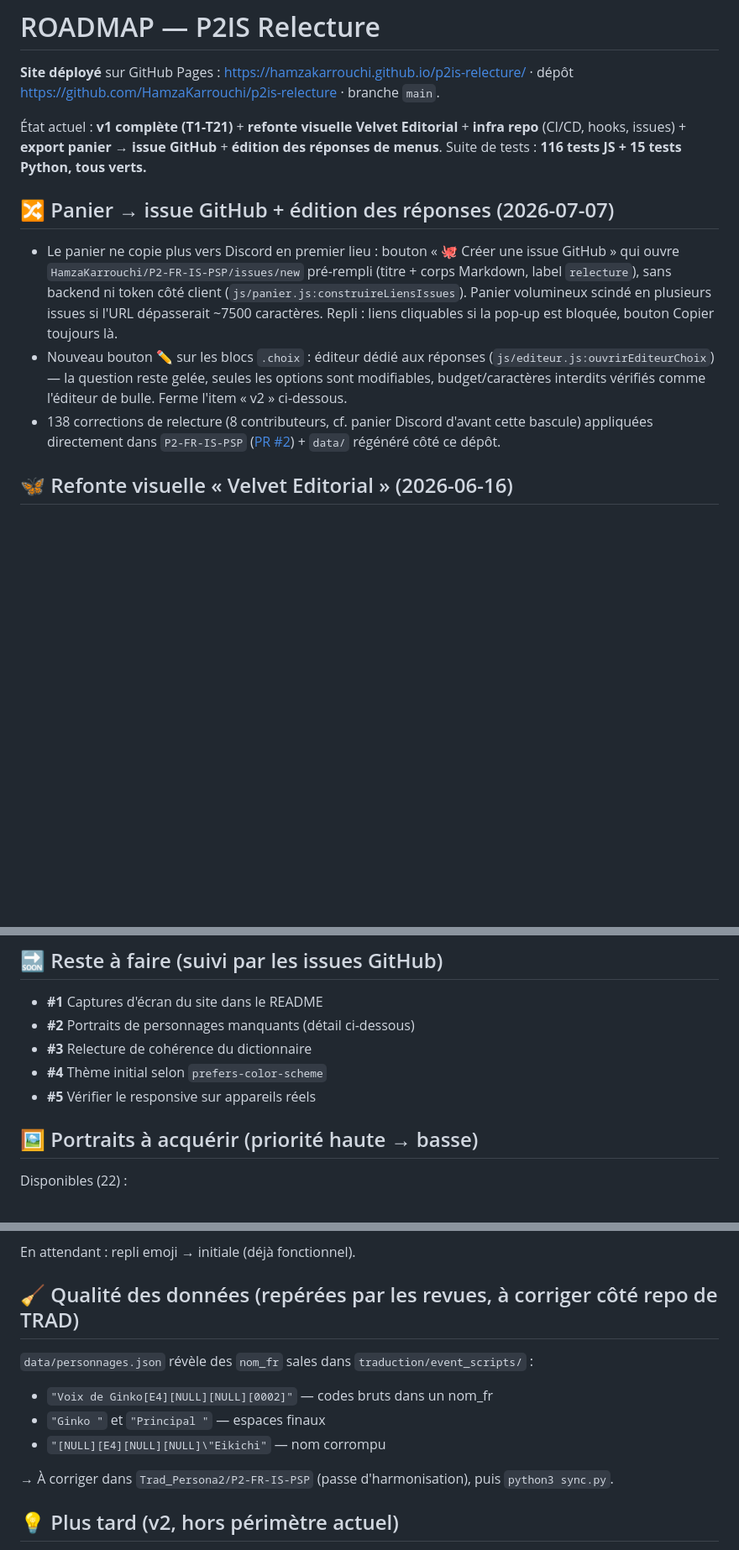
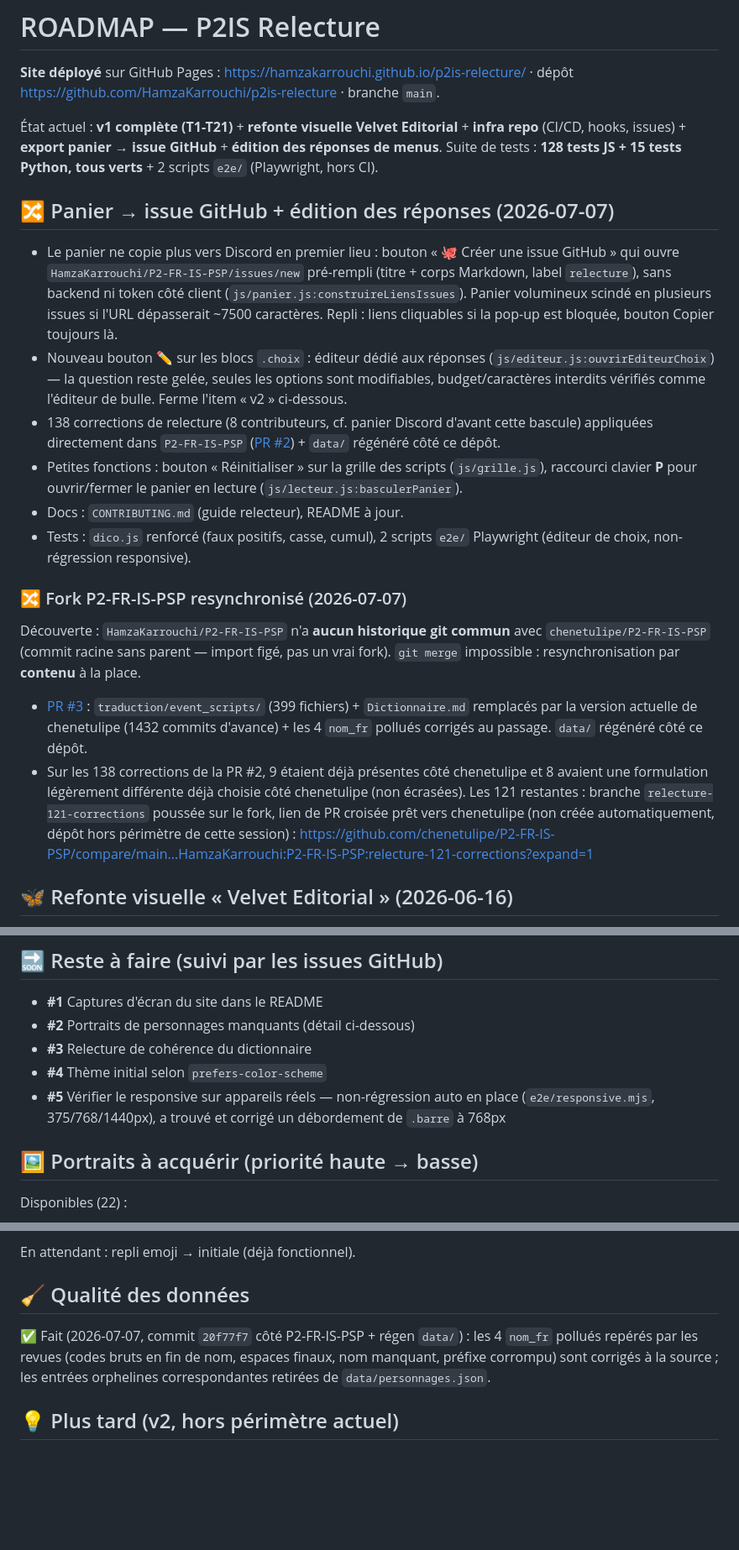
Before and after one commit to HamzaKarrouchi/p2is-relecture, a Markdown page: ROADMAP.md, 3 parts joined by grey strips. Shown at 84% size. Drawn GitHub-style; blank space fills up the shorter version.

Commit message:
docs: met à jour ROADMAP.md (resync fork, nom_fr, tests, petites fonctions)

```diff
--- a/ROADMAP.md
+++ b/ROADMAP.md
@@ -5,8 +5,8 @@
 
 État actuel : **v1 complète (T1-T21)** + **refonte visuelle Velvet Editorial** +
 **infra repo** (CI/CD, hooks, issues) + **export panier → issue GitHub** +
-**édition des réponses de menus**. Suite de tests : **116 tests JS + 15 tests
-Python, tous verts.**
+**édition des réponses de menus**. Suite de tests : **128 tests JS + 15 tests
+Python, tous verts** + 2 scripts `e2e/` (Playwright, hors CI).
 
 ## 🔀 Panier → issue GitHub + édition des réponses (2026-07-07)
 
@@ -24,6 +24,30 @@ Python, tous verts.**
   cette bascule) appliquées directement dans `P2-FR-IS-PSP`
   ([PR #2](https://github.com/HamzaKarrouchi/P2-FR-IS-PSP/pull/2)) + `data/`
   régénéré côté ce dépôt.
+- Petites fonctions : bouton « Réinitialiser » sur la grille des scripts
+  (`js/grille.js`), raccourci clavier **P** pour ouvrir/fermer le panier en
+  lecture (`js/lecteur.js:basculerPanier`).
+- Docs : `CONTRIBUTING.md` (guide relecteur), README à jour.
+- Tests : `dico.js` renforcé (faux positifs, casse, cumul), 2 scripts
+  `e2e/` Playwright (éditeur de choix, non-régression responsive).
+
+### 🔀 Fork P2-FR-IS-PSP resynchronisé (2026-07-07)
+
+Découverte : `HamzaKarrouchi/P2-FR-IS-PSP` n'a **aucun historique git commun**
+avec `chenetulipe/P2-FR-IS-PSP` (commit racine sans parent — import figé, pas
+un vrai fork). `git merge` impossible : resynchronisation par **contenu**
+à la place.
+- [PR #3](https://github.com/HamzaKarrouchi/P2-FR-IS-PSP/pull/3) :
+  `traduction/event_scripts/` (399 fichiers) + `Dictionnaire.md` remplacés
+  par la version actuelle de chenetulipe (1432 commits d'avance) + les 4
+  `nom_fr` pollués corrigés au passage. `data/` régénéré côté ce dépôt.
+- Sur les 138 corrections de la PR #2, 9 étaient déjà présentes côté
+  chenetulipe et 8 avaient une formulation légèrement différente déjà
+  choisie côté chenetulipe (non écrasées). Les 121 restantes : branche
+  `relecture-121-corrections` poussée sur le fork, lien de PR croisée prêt
+  vers chenetulipe (non créée automatiquement, dépôt hors périmètre de
+  cette session) :
+  <https://github.com/chenetulipe/P2-FR-IS-PSP/compare/main...HamzaKarrouchi:P2-FR-IS-PSP:relecture-121-corrections?expand=1>
 
 ## 🦋 Refonte visuelle « Velvet Editorial » (2026-06-16)
 
@@ -88,7 +112,9 @@ Suite de tests : **43 tests JS + 15 tests Python, tous verts.**
 - **#2** Portraits de personnages manquants (détail ci-dessous)
 - **#3** Relecture de cohérence du dictionnaire
 - **#4** Thème initial selon `prefers-color-scheme`
-- **#5** Vérifier le responsive sur appareils réels
+- **#5** Vérifier le responsive sur appareils réels — non-régression auto en place
+  (`e2e/responsive.mjs`, 375/768/1440px), a trouvé et corrigé un débordement de
+  `.barre` à 768px
 
 ## 🖼️ Portraits à acquérir (priorité haute → basse)
 
@@ -124,14 +150,12 @@ Disponibles (22) :
 
 En attendant : repli emoji → initiale (déjà fonctionnel).
 
-## 🧹 Qualité des données (repérées par les revues, à corriger côté repo de TRAD)
+## 🧹 Qualité des données
 
-`data/personnages.json` révèle des `nom_fr` sales dans `traduction/event_scripts/` :
-- `"Voix de Ginko[E4][NULL][NULL][0002]"` — codes bruts dans un nom_fr
-- `"Ginko "` et `"Principal "` — espaces finaux
-- `"[NULL][E4][NULL][NULL]\"Eikichi"` — nom corrompu
-
-→ À corriger dans `Trad_Persona2/P2-FR-IS-PSP` (passe d'harmonisation), puis `python3 sync.py`.
+✅ Fait (2026-07-07, commit `20f77f7` côté P2-FR-IS-PSP + régen `data/`) : les
+4 `nom_fr` pollués repérés par les revues (codes bruts en fin de nom,
+espaces finaux, nom manquant, préfixe corrompu) sont corrigés à la source ;
+les entrées orphelines correspondantes retirées de `data/personnages.json`.
 
 ## 💡 Plus tard (v2, hors périmètre actuel)
 
```
